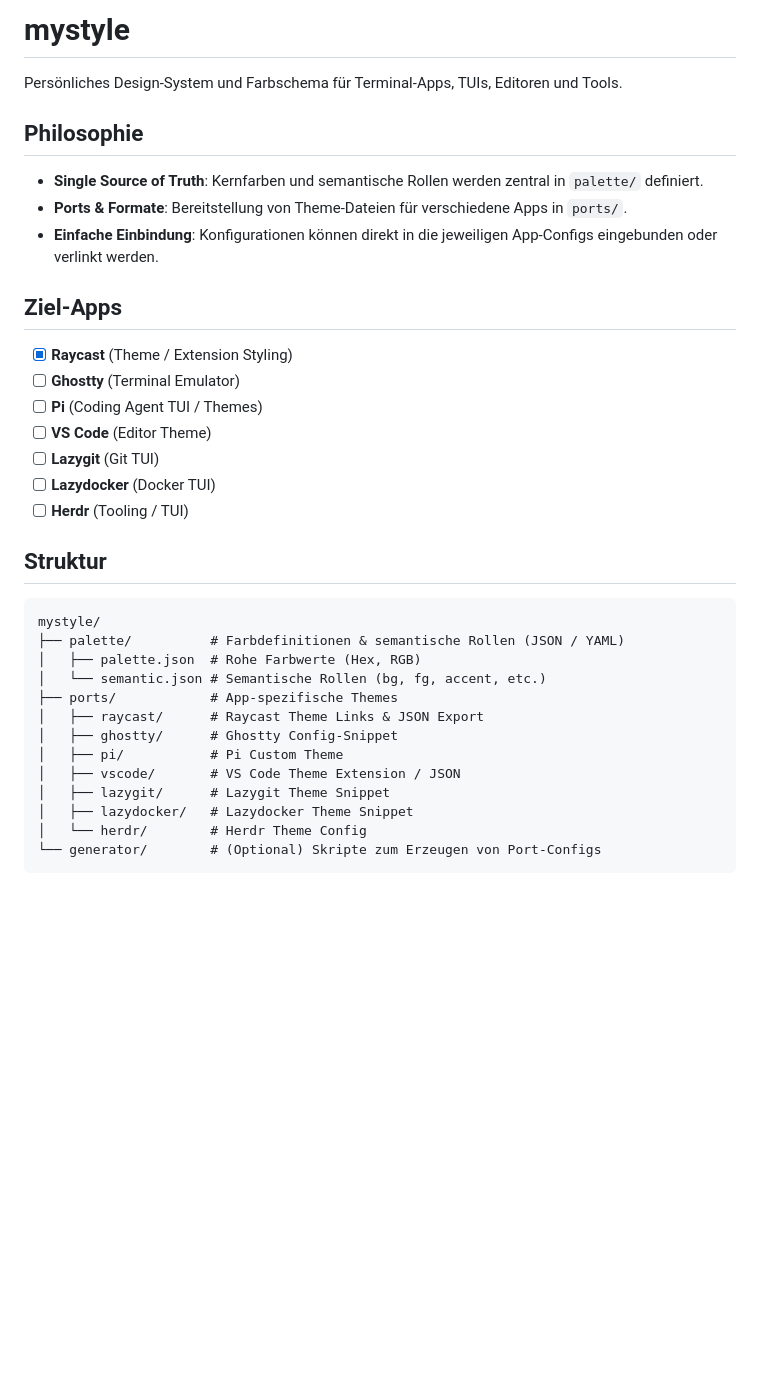
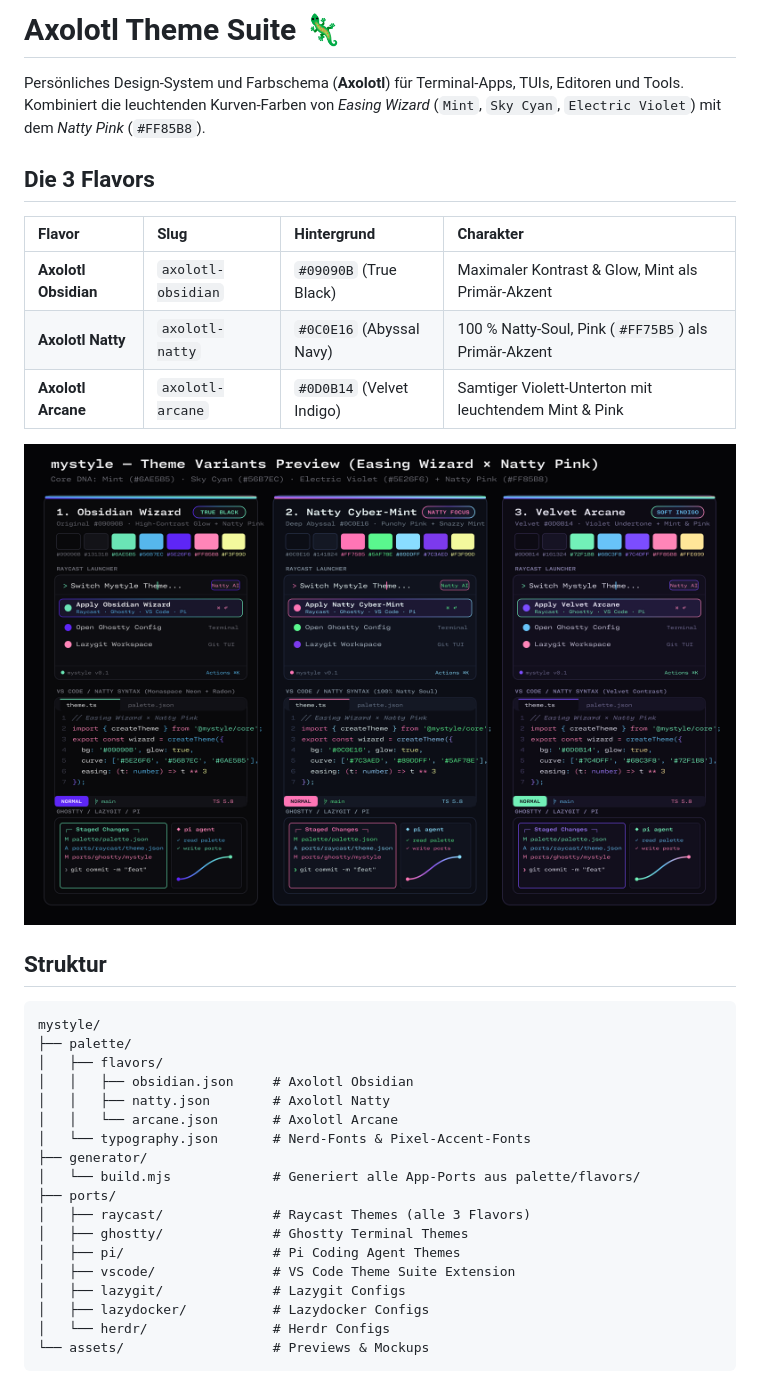
Before and after one commit to kuddl/mystyle, a Markdown page: README.md, the part around the change. GitHub-like rendering; pictures changed too: assets/variants-preview.png (added); blank space fills up the shorter version.

Commit message:
feat: setup Axolotl theme suite (3 flavors), typography showcase, and raycast ports

````diff
--- a/README.md
+++ b/README.md
@@ -1,37 +1,37 @@
-# mystyle
+# Axolotl Theme Suite 🦎
 
-Persönliches Design-System und Farbschema für Terminal-Apps, TUIs, Editoren und Tools.
+Persönliches Design-System und Farbschema (**Axolotl**) für Terminal-Apps, TUIs, Editoren und Tools.
+Kombiniert die leuchtenden Kurven-Farben von *Easing Wizard* (`Mint`, `Sky Cyan`, `Electric Violet`) mit dem *Natty Pink* (`#FF85B8`).
 
-## Philosophie
+## Die 3 Flavors
 
-- **Single Source of Truth**: Kernfarben und semantische Rollen werden zentral in `palette/` definiert.
-- **Ports & Formate**: Bereitstellung von Theme-Dateien für verschiedene Apps in `ports/`.
-- **Einfache Einbindung**: Konfigurationen können direkt in die jeweiligen App-Configs eingebunden oder verlinkt werden.
+| Flavor | Slug | Hintergrund | Charakter |
+| :--- | :--- | :--- | :--- |
+| **Axolotl Obsidian** | `axolotl-obsidian` | `#09090B` (True Black) | Maximaler Kontrast & Glow, Mint als Primär-Akzent |
+| **Axolotl Natty** | `axolotl-natty` | `#0C0E16` (Abyssal Navy) | 100 % Natty-Soul, Pink (`#FF75B5`) als Primär-Akzent |
+| **Axolotl Arcane** | `axolotl-arcane` | `#0D0B14` (Velvet Indigo) | Samtiger Violett-Unterton mit leuchtendem Mint & Pink |
 
-## Ziel-Apps
-
-- [x] **Raycast** (Theme / Extension Styling)
-- [ ] **Ghostty** (Terminal Emulator)
-- [ ] **Pi** (Coding Agent TUI / Themes)
-- [ ] **VS Code** (Editor Theme)
-- [ ] **Lazygit** (Git TUI)
-- [ ] **Lazydocker** (Docker TUI)
-- [ ] **Herdr** (Tooling / TUI)
+![Axolotl Variants Preview](assets/variants-preview.png)
 
 ## Struktur
 
 ```text
 mystyle/
-├── palette/          # Farbdefinitionen & semantische Rollen (JSON / YAML)
-│   ├── palette.json  # Rohe Farbwerte (Hex, RGB)
-│   └── semantic.json # Semantische Rollen (bg, fg, accent, etc.)
-├── ports/            # App-spezifische Themes
-│   ├── raycast/      # Raycast Theme Links & JSON Export
-│   ├── ghostty/      # Ghostty Config-Snippet
-│   ├── pi/           # Pi Custom Theme
-│   ├── vscode/       # VS Code Theme Extension / JSON
-│   ├── lazygit/      # Lazygit Theme Snippet
-│   ├── lazydocker/   # Lazydocker Theme Snippet
-│   └── herdr/        # Herdr Theme Config
-└── generator/        # (Optional) Skripte zum Erzeugen von Port-Configs
+├── palette/
+│   ├── flavors/
+│   │   ├── obsidian.json     # Axolotl Obsidian
+│   │   ├── natty.json        # Axolotl Natty
+│   │   └── arcane.json       # Axolotl Arcane
+│   └── typography.json       # Nerd-Fonts & Pixel-Accent-Fonts
+├── generator/
+│   └── build.mjs             # Generiert alle App-Ports aus palette/flavors/
+├── ports/
+│   ├── raycast/              # Raycast Themes (alle 3 Flavors)
+│   ├── ghostty/              # Ghostty Terminal Themes
+│   ├── pi/                   # Pi Coding Agent Themes
+│   ├── vscode/               # VS Code Theme Suite Extension
+│   ├── lazygit/              # Lazygit Configs
+│   ├── lazydocker/           # Lazydocker Configs
+│   └── herdr/                # Herdr Configs
+└── assets/                   # Previews & Mockups
 ```
````
Also changed, not shown: ports/raycast/README.md (+29 -53 lines), assets/typography-showcase.png (added), 13 other files.
